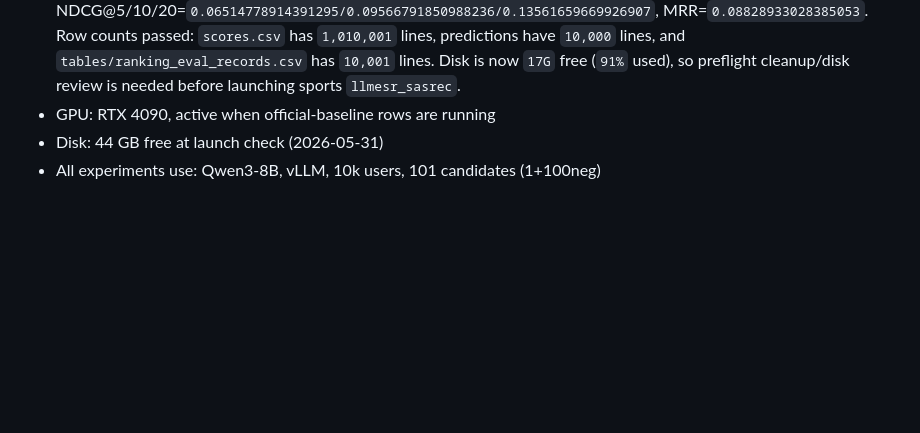
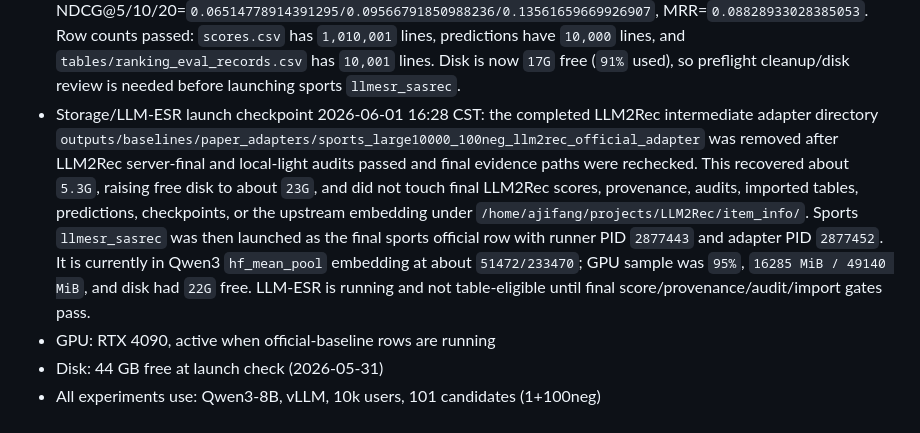
Before and after one commit to appleweiping/Pony-Rec, a Markdown page: docs/milestones/README.md, the part around the change. Drawn GitHub-style; blank space fills up the shorter version.

Commit message:
Record sports LLM-ESR launch

```diff
--- a/docs/milestones/README.md
+++ b/docs/milestones/README.md
@@ -545,6 +545,19 @@ not as a reason to silently rerun completed metric rows.
   `tables/ranking_eval_records.csv` has `10,001` lines. Disk is now `17G`
   free (`91%` used), so preflight cleanup/disk review is needed before
   launching sports `llmesr_sasrec`.
+- Storage/LLM-ESR launch checkpoint 2026-06-01 16:28 CST: the completed
+  LLM2Rec intermediate adapter directory
+  `outputs/baselines/paper_adapters/sports_large10000_100neg_llm2rec_official_adapter`
+  was removed after LLM2Rec server-final and local-light audits passed and
+  final evidence paths were rechecked. This recovered about `5.3G`, raising
+  free disk to about `23G`, and did not touch final LLM2Rec scores,
+  provenance, audits, imported tables, predictions, checkpoints, or the
+  upstream embedding under `/home/ajifang/projects/LLM2Rec/item_info/`.
+  Sports `llmesr_sasrec` was then launched as the final sports official row
+  with runner PID `2877443` and adapter PID `2877452`. It is currently in Qwen3
+  `hf_mean_pool` embedding at about `51472/233470`; GPU sample was `95%`,
+  `16285 MiB / 49140 MiB`, and disk had `22G` free. LLM-ESR is running and
+  not table-eligible until final score/provenance/audit/import gates pass.
 - GPU: RTX 4090, active when official-baseline rows are running
 - Disk: 44 GB free at launch check (2026-05-31)
 - All experiments use: Qwen3-8B, vLLM, 10k users, 101 candidates (1+100neg)
```
Also changed, not shown: docs/active_todo_pony_uncertainty.md (+22 -16 lines), docs/paper_claims_and_status.md (+9 -1 lines).
